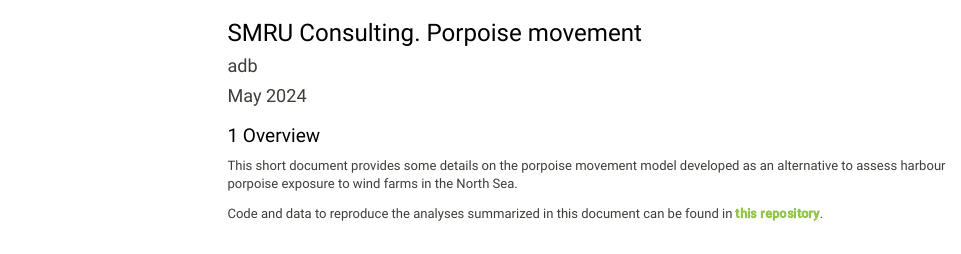
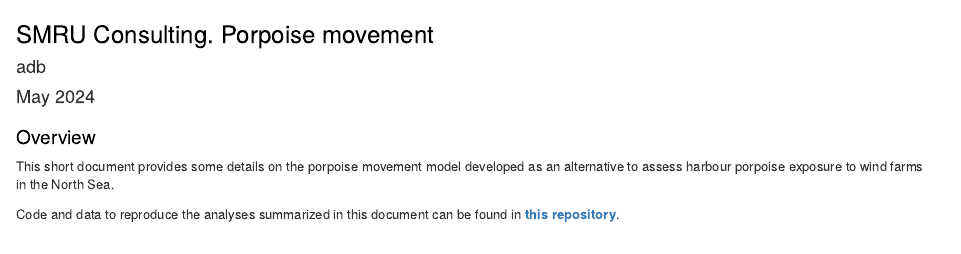
Before and after one commit to adbpatagonia/PorpoiseMovement, an R Markdown document (docs/index.rmd): the page in a window 1100 px wide, from its top. Rendered offline with R 4.5, knitr and Pandoc, with nearby package versions; drawn as R Markdown's standard HTML page in place of the format the file asks for; menus at the side of the page are left out.

Commit message:
update rmd

````diff
--- a/docs/index.rmd
+++ b/docs/index.rmd
@@ -2,16 +2,15 @@
 title: "SMRU Consulting. Porpoise movement"
 author: 'adb'
 date: "May 2024"
-theme: jekyll-theme-slate
-remote_theme: pages-themes/slate@v0.2.0
+
 output:
   html_document:
     collapsed: no
     fig_caption: yes
-    highlight: espresso
+    highlight: tango
     number_sections: yes
     smooth_scroll: yes
-    theme: sandstone
+    theme: jekyll-theme-slate
     toc: yes
     toc_float: yes
 ---
@@ -57,8 +53,3 @@
 This short document provides some details on the porpoise movement model developed as an alternative to assess harbour porpoise exposure to wind farms in the North Sea.
 
 Code and data to reproduce the analyses summarized in this document can be found in [**this repository**](https://github.com/adbpatagonia/PorpoiseMovement).
-
-
-```{r, b_eca plots bh 1}
-plot(1:10, 1:10, pch = 16)
-```
````
Also changed, not shown: docs/index.rmd (3 more changed lines).
